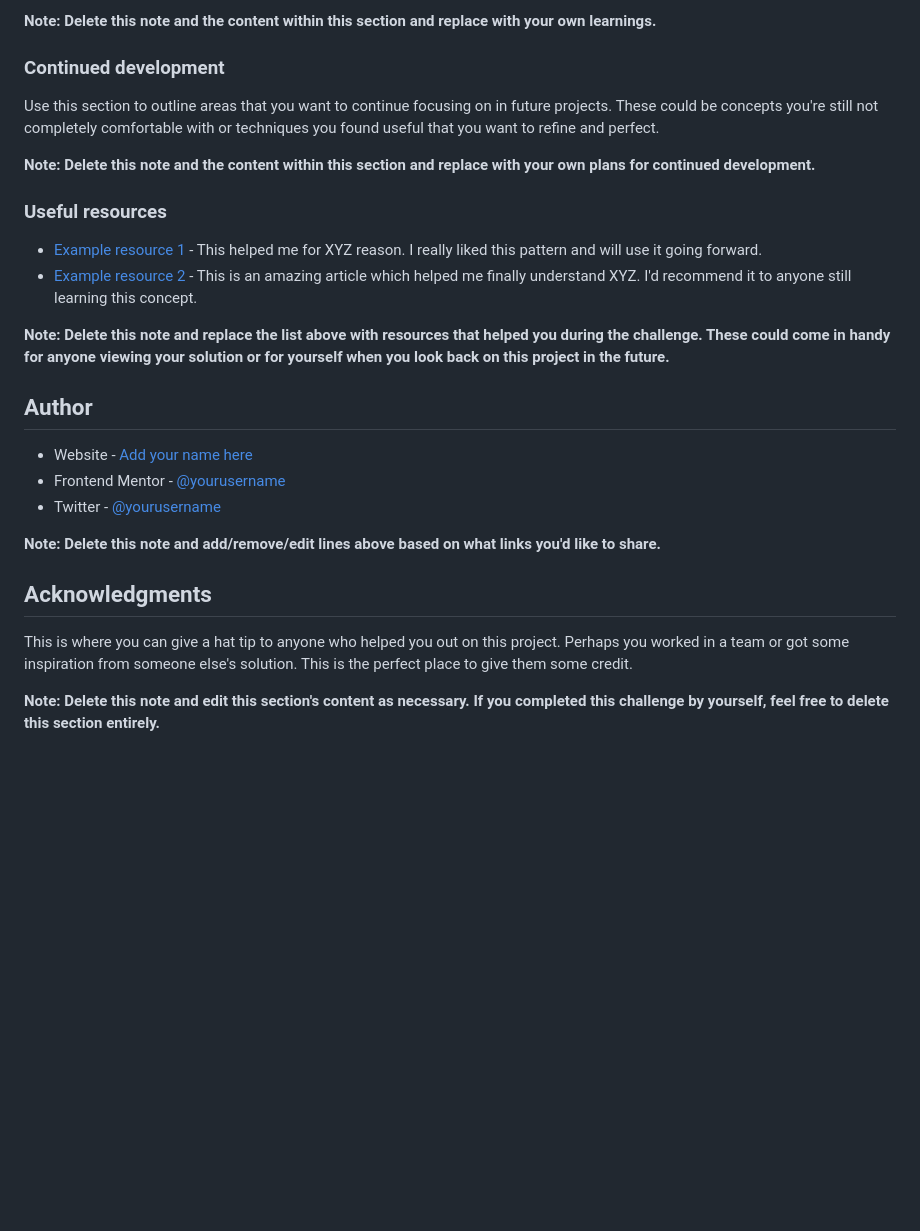
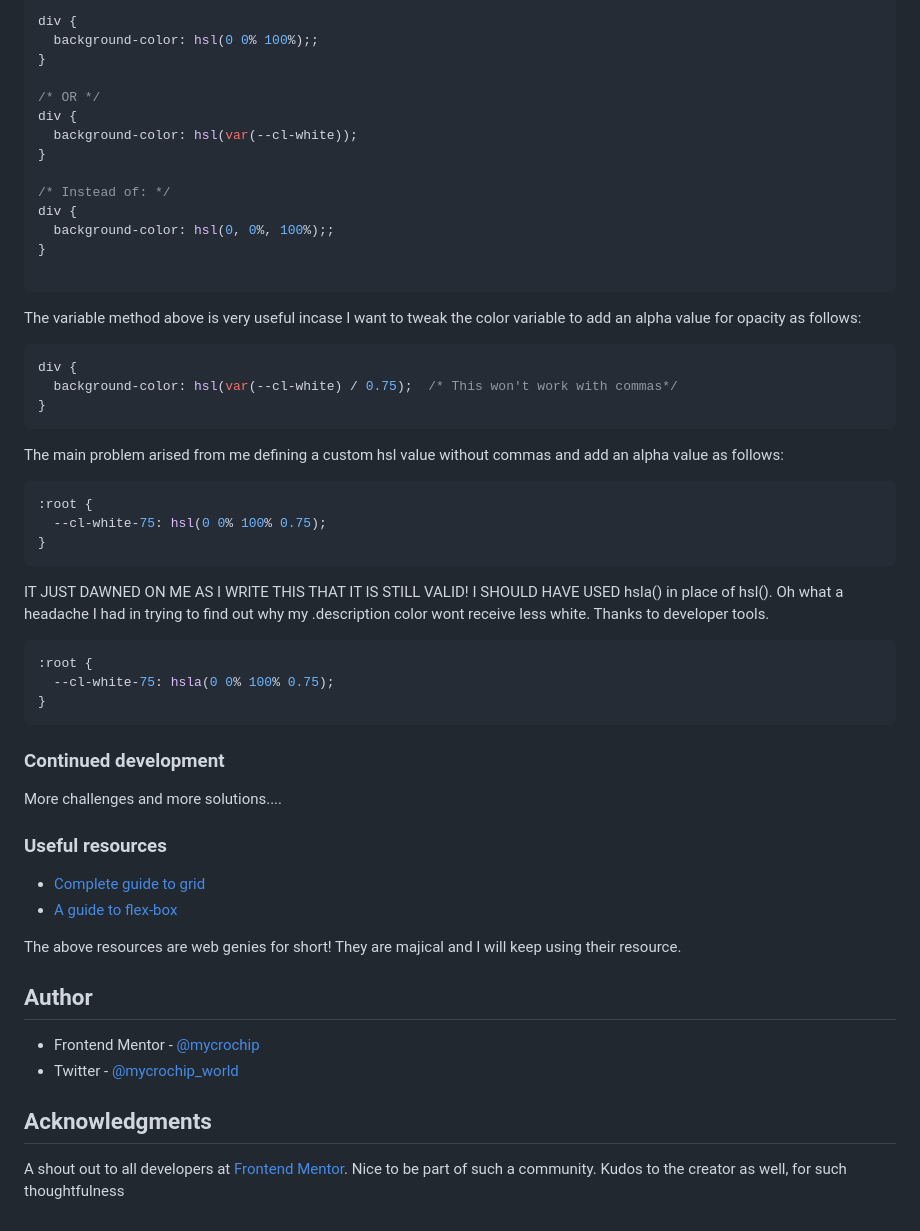
Before and after one commit to mycrochip/stats-preview-card-component, a Markdown page: README-template.md, the part around the change printed below. Rendered like a GitHub page; blank space fills up the shorter version.

````diff
--- a/README-template.md
+++ b/README-template.md
@@ -82,29 +63,65 @@ If you want more help with writing markdown, we'd recommend checking out [The Ma
 
-**Note: Delete this note and the content within this section and replace with your own learnings.**
+```css
+div {
+  background-color: hsl(0 0% 100%);;
+}
+
+/* OR */
+div {
+  background-color: hsl(var(--cl-white));
+}
+
+/* Instead of: */
+div {
+  background-color: hsl(0, 0%, 100%);;
+}
+
+```
+
+The variable method above is very useful incase I want to tweak the color variable to add an alpha value for opacity as follows:
+
+```css
+div {
+  background-color: hsl(var(--cl-white) / 0.75);  /* This won't work with commas*/
+}
+```
+
+The main problem arised from me defining a custom hsl value without commas and add an alpha value as follows:
+```css
+:root {
+  --cl-white-75: hsl(0 0% 100% 0.75);
+}
+```
+
+IT JUST DAWNED ON ME AS I WRITE THIS THAT IT IS STILL VALID!
+I SHOULD HAVE USED hsla() in place of hsl(). Oh what a headache I had in trying to find out why my .description color wont receive less white.
+Thanks to developer tools.
+
+```css
+:root {
+  --cl-white-75: hsla(0 0% 100% 0.75);
+}
+```
 
 ### Continued development
 
-Use this section to outline areas that you want to continue focusing on in future projects. These could be concepts you're still not completely comfortable with or techniques you found useful that you want to refine and perfect.
-
-**Note: Delete this note and the content within this section and replace with your own plans for continued development.**
+More challenges and more solutions....
 
 ### Useful resources
 
-- [Example resource 1](https://www.example.com) - This helped me for XYZ reason. I really liked this pattern and will use it going forward.
-- [Example resource 2](https://www.example.com) - This is an amazing article which helped me finally understand XYZ. I'd recommend it to anyone still learning this concept.
+- [Complete guide to grid](https://css-tricks.com/snippets/css/complete-guide-grid/)
+- [A guide to flex-box](https://css-tricks.com/snippets/css/a-guide-to-flexbox/)
 
-**Note: Delete this note and replace the list above with resources that helped you during the challenge. These could come in handy for anyone viewing your solution or for yourself when you look back on this project in the future.**
+ The above resources are web genies for short! They are majical and I will keep using their resource.
+
 
 ## Author
 
-- Website - [Add your name here](https://www.your-site.com)
-- Frontend Mentor - [@yourusername](https://www.frontendmentor.io/profile/yourusername)
-- Twitter - [@yourusername](https://www.twitter.com/yourusername)
+- Frontend Mentor - [@mycrochip](https://www.frontendmentor.io/profile/mycrochip)
+- Twitter - [@mycrochip_world](https://www.twitter.com/mycrochip_world)
 
-**Note: Delete this note and add/remove/edit lines above based on what links you'd like to share.**
 
 ## Acknowledgments
 
-This is where you can give a hat tip to anyone who helped you out on this project. Perhaps you worked in a team or got some inspiration from someone else's solution. This is the perfect place to give them some credit.
-
-**Note: Delete this note and edit this section's content as necessary. If you completed this challenge by yourself, feel free to delete this section entirely.**
+A shout out to all developers at [Frontend Mentor](https://www.frontendmentor.io).
+Nice to be part of such a community. Kudos to the creator as well, for such thoughtfulness
````
Also changed, not shown: other parts of README-template.md (+9 -28 lines), images/screenshot-desktop.jpg (added), images/screenshot-mobile.jpg (added).
